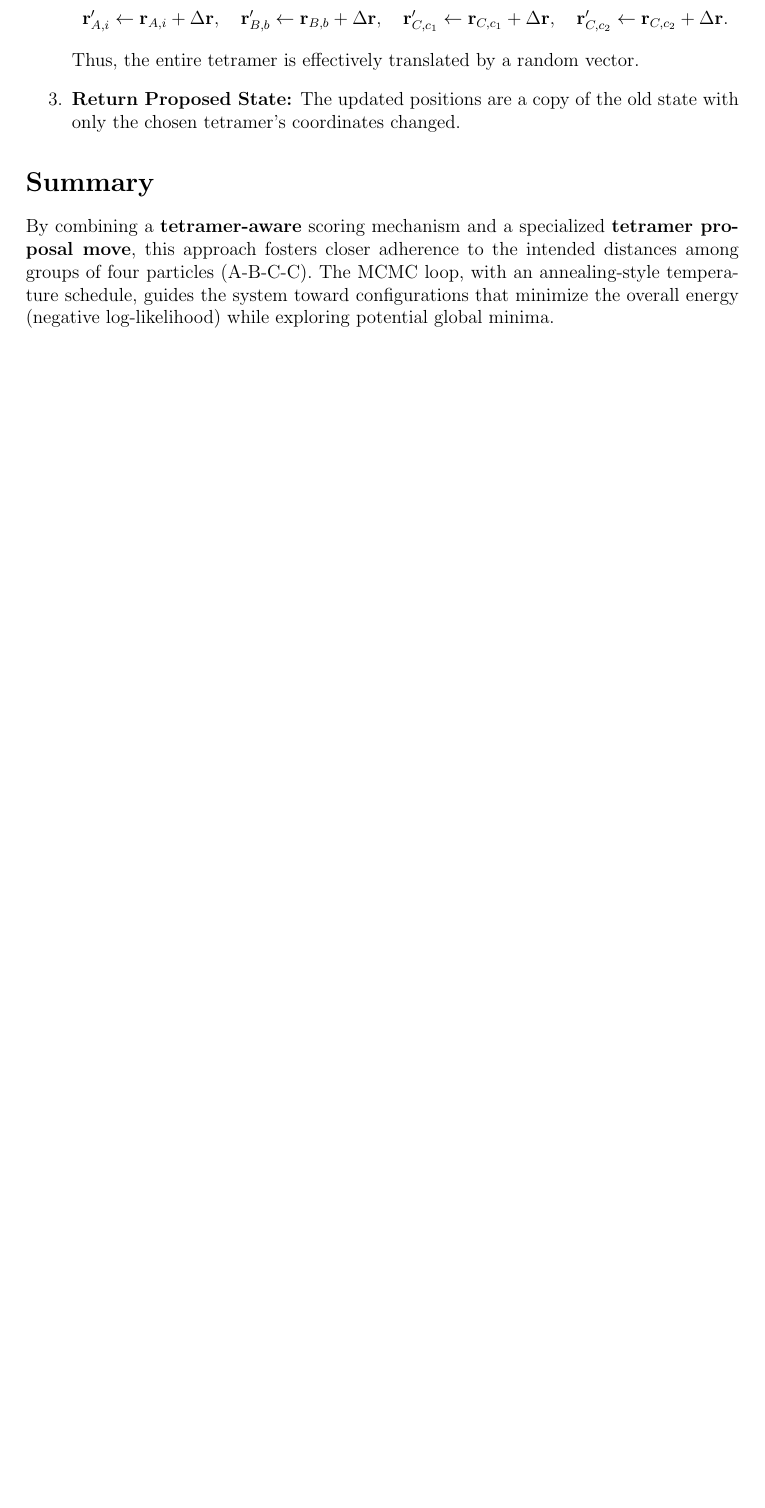
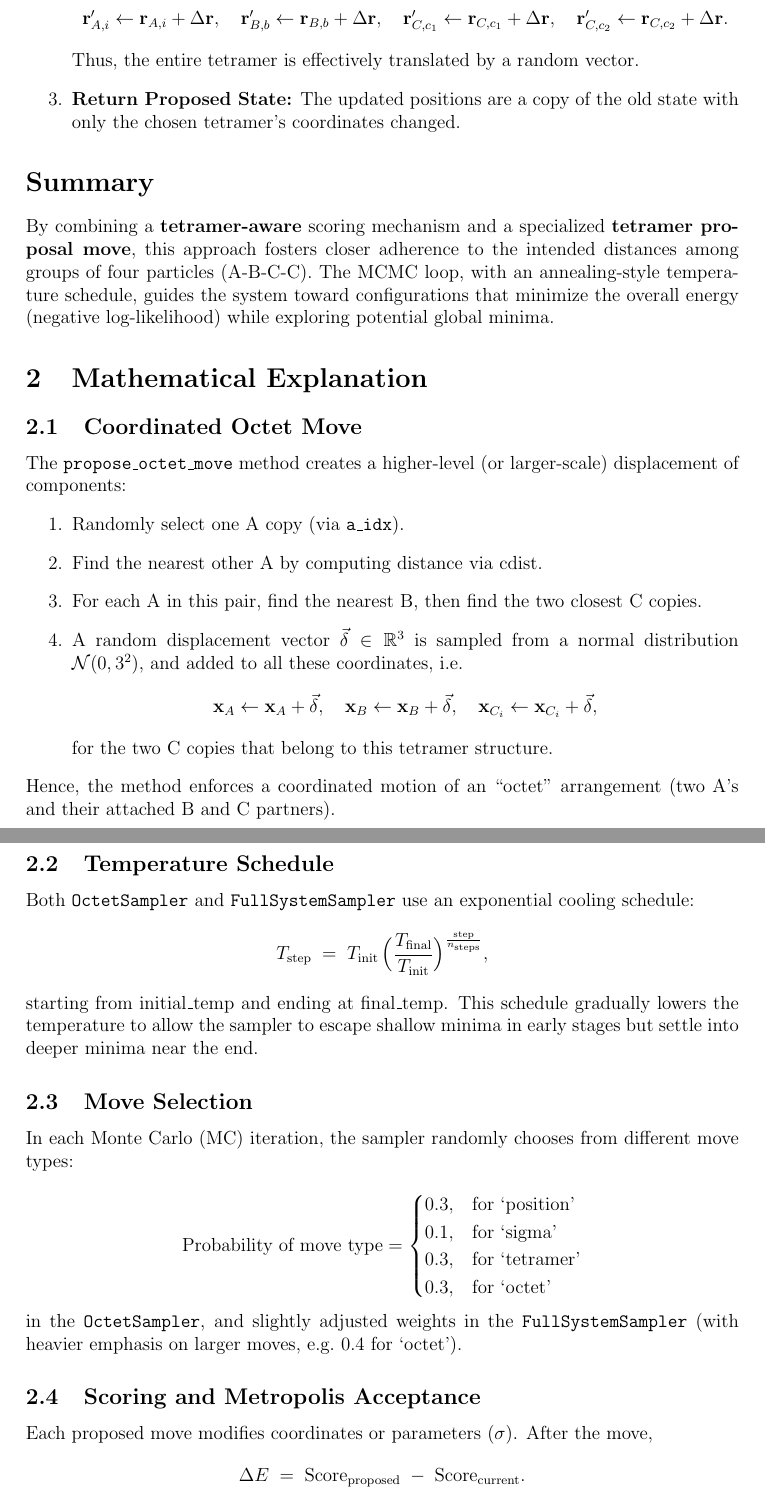
Before and after one commit to sreeganb/bhm, a LaTeX problem sheet (examples/toy_model/doc/explanation.tex): part of page 7 of 17 before the commit and two parts of pages 7 and 8 of 19 after it, the two joined at a grey line, cut so that both start at the same text, the shorter picture padded with empty space. Compiled offline with pdfLaTeX.

Commit message:
added the code with some sampling

```diff
--- a/examples/toy_model/doc/explanation.tex
+++ b/examples/toy_model/doc/explanation.tex
@@ -288,5 +288,58 @@ where \(\mathbf{r}\) is the current set of positions, and \(\text{score}_{\text{
 
 \section*{Summary}
 
-By combining a \textbf{tetramer-aware} scoring mechanism and a specialized \textbf{tetramer proposal move}, this approach fosters closer adherence to the intended distances among groups of four particles (A-B-C-C). The MCMC loop, with an annealing-style temperature schedule, guides the system toward configurations that minimize the overall energy (negative log-likelihood) while exploring potential global minima.
+By combining a \textbf{tetramer-aware} scoring mechanism and a
+specialized \textbf{tetramer proposal move}, this approach fosters
+closer adherence to the intended distances among groups of four
+particles (A-B-C-C). The MCMC loop, with an annealing-style
+temperature schedule, guides the system toward configurations
+that minimize the overall energy (negative log-likelihood) while
+exploring potential global minima.
 
+\section{Mathematical Explanation}
+
+\subsection{Coordinated Octet Move}
+The \texttt{propose\_octet\_move} method creates a higher-level (or larger-scale) displacement of components:
+\begin{enumerate}
+    \item Randomly select one \(\mathrm{A}\) copy (via \(\texttt{a\_idx}\)).
+    \item Find the nearest other \(\mathrm{A}\) by computing distance via \(\mathrm{cdist}\).
+    \item For each \( \mathrm{A} \) in this pair, find the nearest \(\mathrm{B}\), then find the two closest \(\mathrm{C}\) copies.
+    \item A random displacement vector \(\vec{\delta} \in \mathbb{R}^3\) is sampled from a normal distribution \(\mathcal{N}(0,3^2)\), and added to all these coordinates, i.e.\
+    \[
+        \mathbf{x}_{A} \leftarrow \mathbf{x}_{A} + \vec{\delta},\quad
+        \mathbf{x}_{B} \leftarrow \mathbf{x}_{B} + \vec{\delta},\quad
+        \mathbf{x}_{C_i} \leftarrow \mathbf{x}_{C_i} + \vec{\delta},
+    \]
+    for the two \(\mathrm{C}\) copies that belong to this tetramer structure.
+\end{enumerate}
+Hence, the method enforces a coordinated motion of an ``octet'' arrangement (two \(\mathrm{A}\)'s and their attached \(\mathrm{B}\) and \(\mathrm{C}\) partners).
+
+\subsection{Temperature Schedule}
+Both \texttt{OctetSampler} and \texttt{FullSystemSampler} use an exponential cooling schedule:
+\[
+    T_{\mathrm{step}} \;=\; T_{\mathrm{init}} \,\Bigl(
+        \frac{T_{\mathrm{final}}}{T_{\mathrm{init}}}
+    \Bigr)^{\frac{\mathrm{step}}{n_{\mathrm{steps}}}},
+\]
+starting from \(\mathrm{initial\_temp}\) and ending at \(\mathrm{final\_temp}\). This schedule gradually lowers the temperature to allow the sampler to escape shallow minima in early stages but settle into deeper minima near the end.
+
+\subsection{Move Selection}
+In each Monte Carlo (MC) iteration, the sampler randomly chooses from different move types:
+
+\[
+    \text{Probability of move type} =
+    \begin{cases}
+        0.3,& \text{for `position'} \\
+        0.1,& \text{for `sigma'} \\
+        0.3,& \text{for `tetramer'} \\
+        0.3,& \text{for `octet'}
+    \end{cases}
+\]
+in the \texttt{OctetSampler}, and slightly adjusted weights in the \texttt{FullSystemSampler} (with heavier emphasis on larger moves, e.g.\ 0.4 for `octet').
+
+\subsection{Scoring and Metropolis Acceptance}
+Each proposed move modifies coordinates or parameters (\(\sigma\)). After the move,
+\[
+    \Delta E \;=\;
+        \text{Score}_{\text{proposed}} \;-\;
+        \text{Score}_{\text{current}}.
@@ -292,0 +366 @@ By combining a \textbf{tetramer-aware} scoring mechanism and a specialized \text
+    \item Every \(\mathrm{save\_freq}\) steps, the sampler saves a state snapshot in \(\mathrm{trajectory}\) and prints progress.
```
Also changed, not shown: examples/toy_model/doc/explanation.tex (30 more changed lines).
